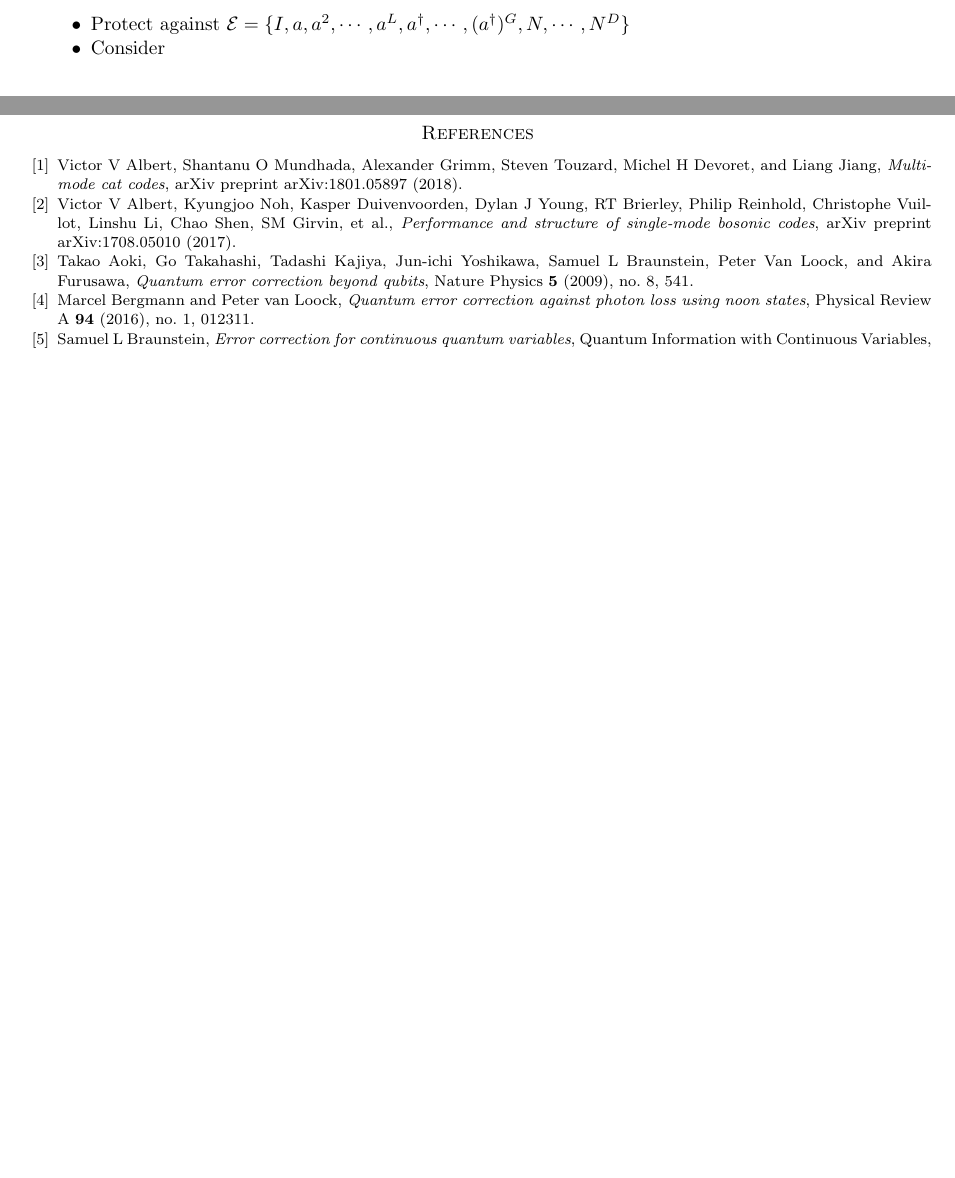
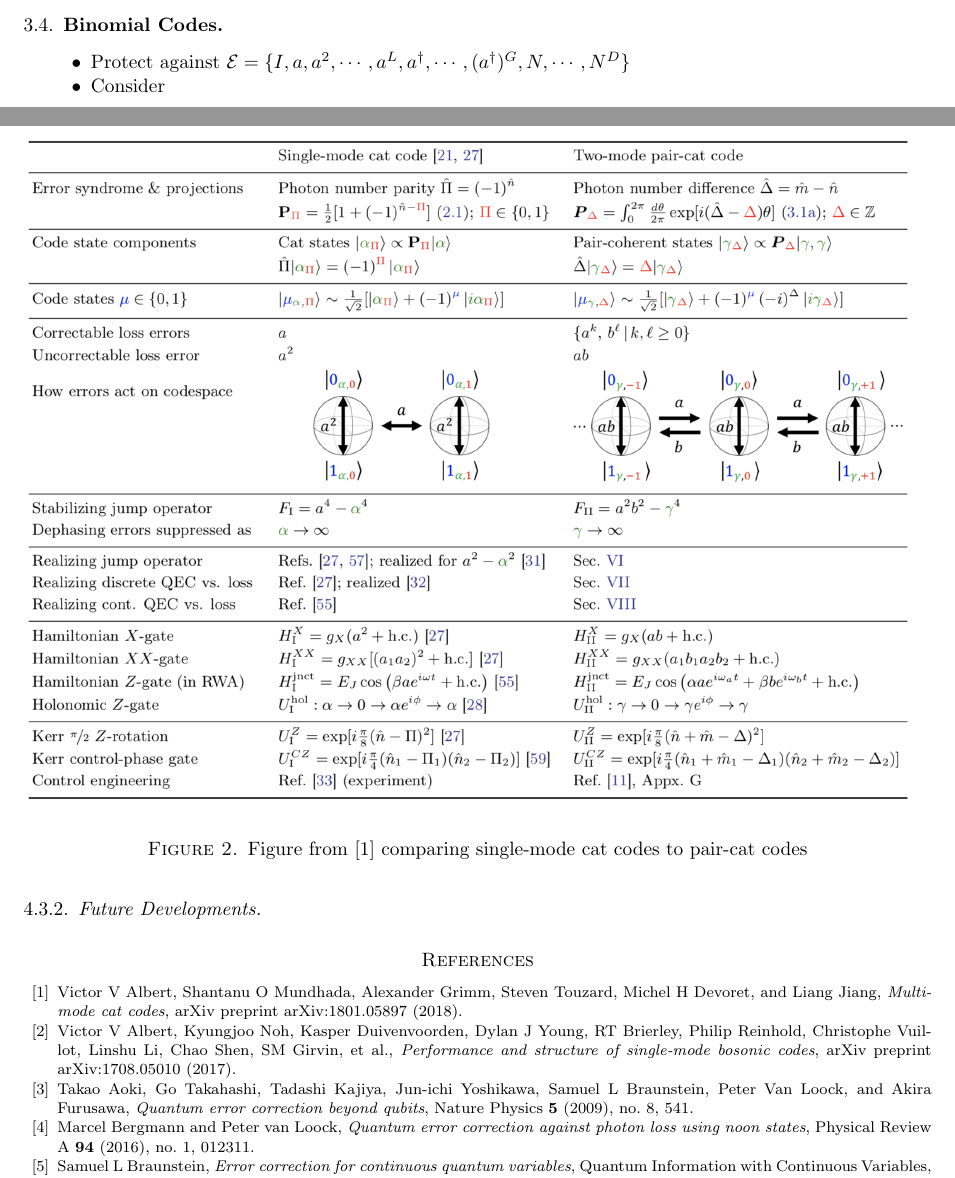
Before and after one commit to farice/Quantum-Bosonic-Codes, a LaTeX paper (Final Project/qec_final_project.tex): two parts of pages 5 and 7 of 7 before the commit and two parts of pages 5 and 7 of 8 after it, joined at a grey line, cut at the place of the change, the shorter picture padded with empty space. Compiled offline with pdfLaTeX.

Commit message:
add figure

```diff
--- a/Final Project/qec_final_project.tex
+++ b/Final Project/qec_final_project.tex
@@ -272,6 +272,13 @@ Optimal recovery for each code is computable via a semi-definite program
 		\item With ordinary cat codes and current technology, the number parity syndrome makes it difficult to realize simultaneous discrete (usually for loss) and continuous error correction  (usually for dephasing)
 	\end{itemize}
 
+\begin{figure}
+\centering
+\includegraphics[width=\linewidth,keepaspectratio]{pair_cat.png}
+\caption{Figure from \cite{albert2018multimode} comparing single-mode cat codes to pair-cat codes}
+\end{figure}
+
+
 \subsubsection{Binomial Codes}
 
 Hardware Efficient Constructions
```
Also changed, not shown: Final Project/qec_final_project.pdf.
